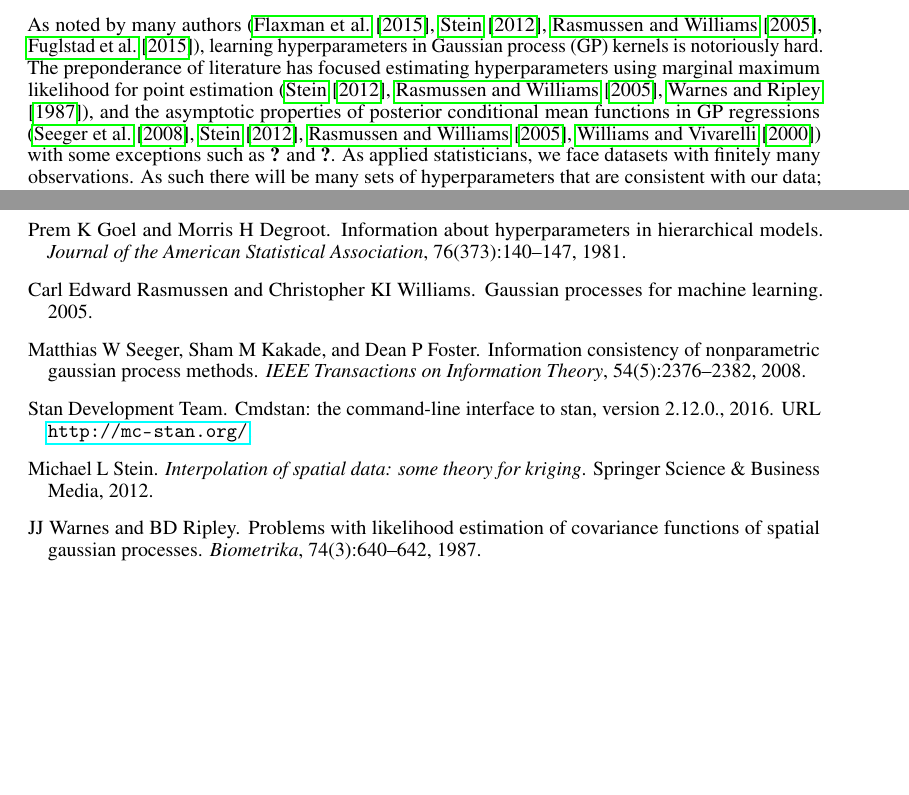
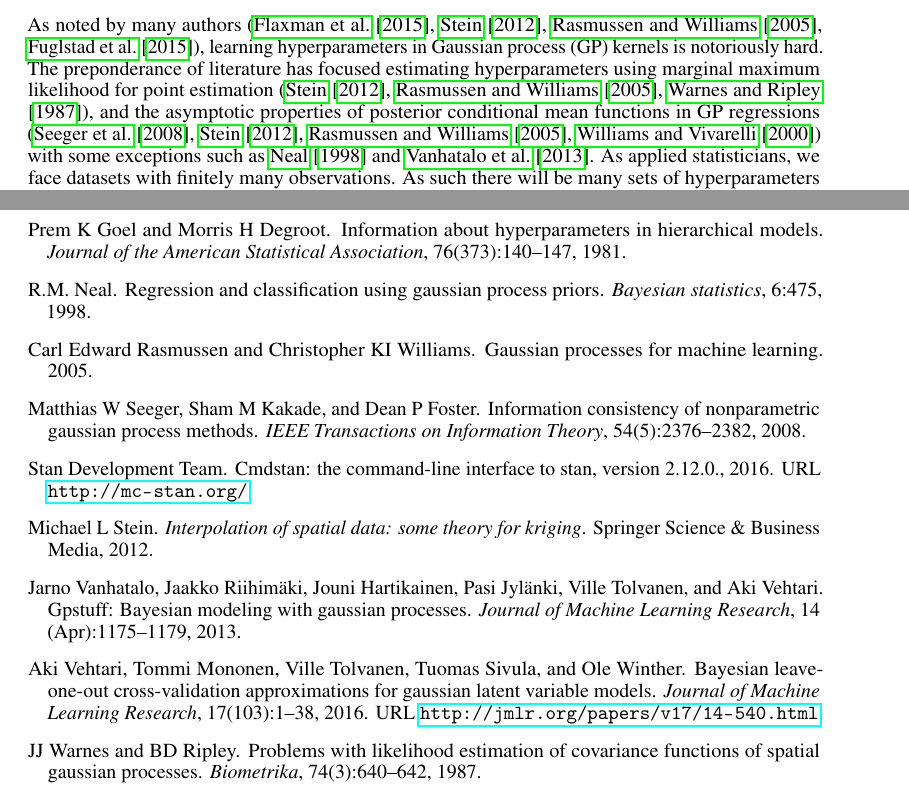
Before and after one commit to rtrangucci/gp_inf_priors, a LaTeX paper (informative_priors_gp_hyperparameters.tex, which reads bib_inf_priors.bib): two parts of pages 1 and 15 of 15, joined at a grey line, cut so that both start at the same text, the shorter picture padded with empty space. Compiled offline with pdfLaTeX.

Commit message:
adding comments from Dan

```diff
--- a/bib_inf_priors.bib
+++ b/bib_inf_priors.bib
@@ -123,3 +123,20 @@
   year={1987},
   publisher={Biometrika Trust}
 }
+@article{neal1998regression,
+  title={Regression and classification using Gaussian process priors},
+  author={Neal, R.M.},
+  journal={Bayesian statistics},
+  editor={Bernardo, J and Berger, J and Dawid, A and Smith, A and others},
+  volume={6},
+  pages={475},
+  year={1998}
+}
+@article{vanhatalo2013gpstuff,
+  title={GPstuff: Bayesian modeling with Gaussian processes},
+  author={Vanhatalo, Jarno and Riihim{\"a}ki, Jaakko and Hartikainen, Jouni and Jyl{\"a}nki, Pasi and Tolvanen, Ville and Vehtari, Aki},
+  journal={Journal of Machine Learning Research},
+  volume={14},
+  number={Apr},
+  pages={1175--1179},
+  year={2013}
@@ -125,0 +147,7 @@
+  journal = {Journal of Machine Learning Research},
+  year    = {2016},
+  volume  = {17},
+  number  = {103},
+  pages   = {1-38},
+  url     = {http://jmlr.org/papers/v17/14-540.html}
+}
```
Also changed, not shown: informative_priors_gp_hyperparameters.tex (+16 -3 lines), bib_inf_priors.bib (4 more changed lines).
